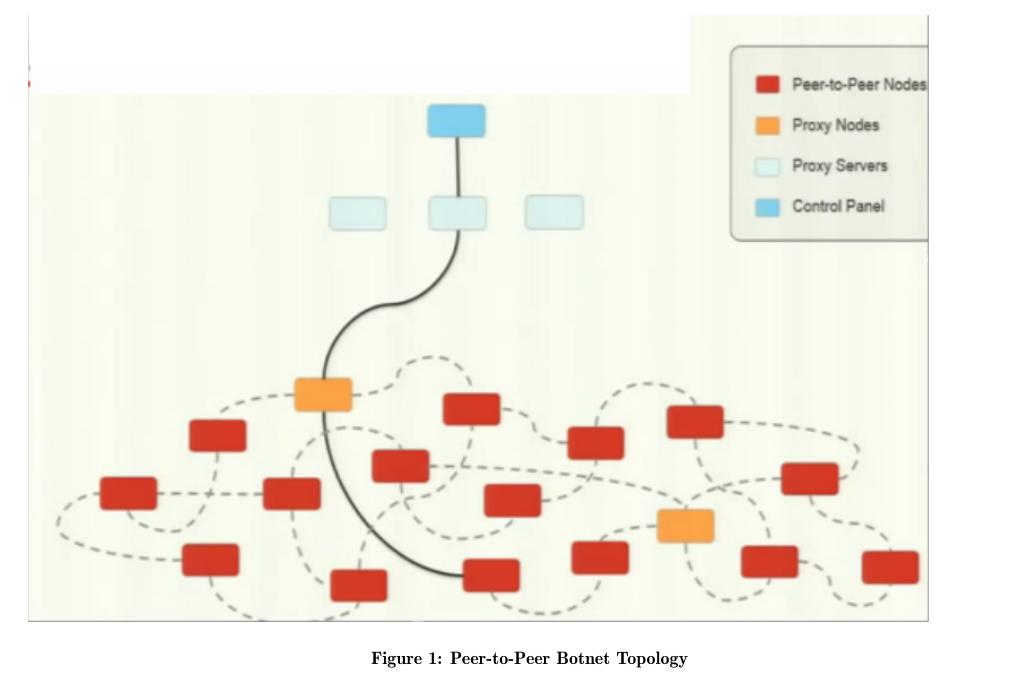
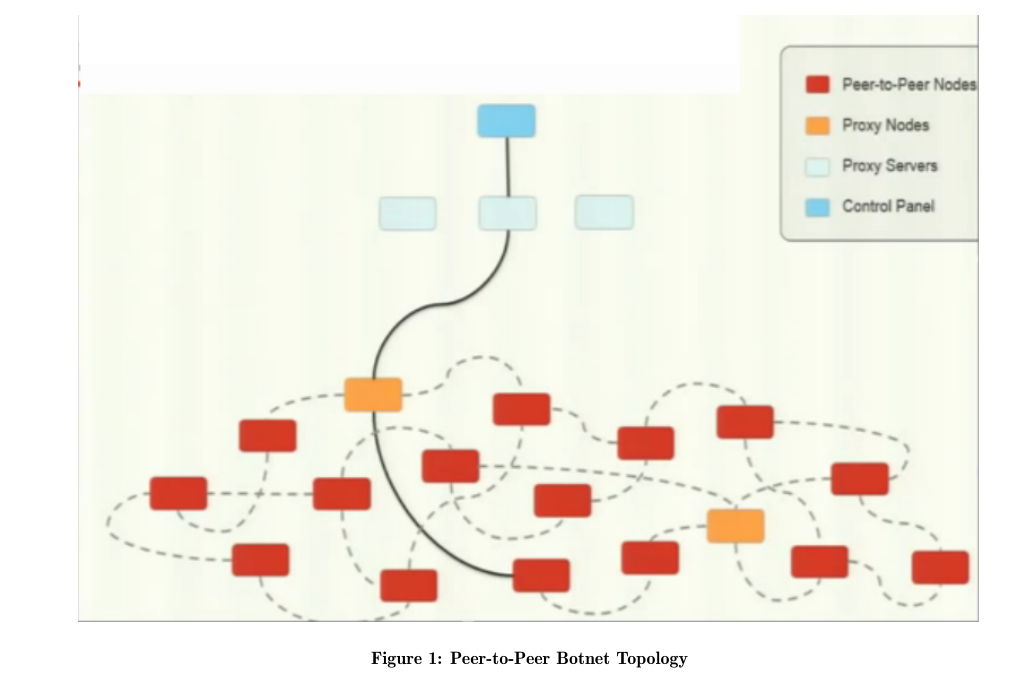
Before and after one commit to sjdixon/octo-wookie, a LaTeX paper (main.tex): part of page 5 of 5, cut so that both start at the same text. Compiled offline with pdfLaTeX.

Commit message:
added centering to the figure

```diff
--- a/main.tex
+++ b/main.tex
@@ -151,7 +151,7 @@ Once data has been collected by bots, the process of exfiltrating the data back
 
 Contemporary botnets like ZeroAccess, MinerBot, Zeus, and Storm have adopted hybridized network structures in an effort to combine the resilience of peer-to-peer networks with the controllability of centralized servers.  Centralized servers are easy to construct, but have a single point of weakness: the command and control server itself \cite{wang:p2p}.  The nature of the network topology is surprisingly similar between peer-to-peer botnets;  ~\ref{fig:p2p-architecture} outlines the topology of peer-to-peer networks found in the likes of botnets such as ZeroAccess, MinerBot, Zeus, Storm, Conflicker, and Kelihos.
 
-\begin{figure*}[hbt]
+\begin{figure*}[hbt]\centering
 \includegraphics[width=0.9\textwidth]{p2p-architecture.png}
 \caption{Peer-to-Peer Botnet Topology}
 \label{fig:p2p-architecture}
```
